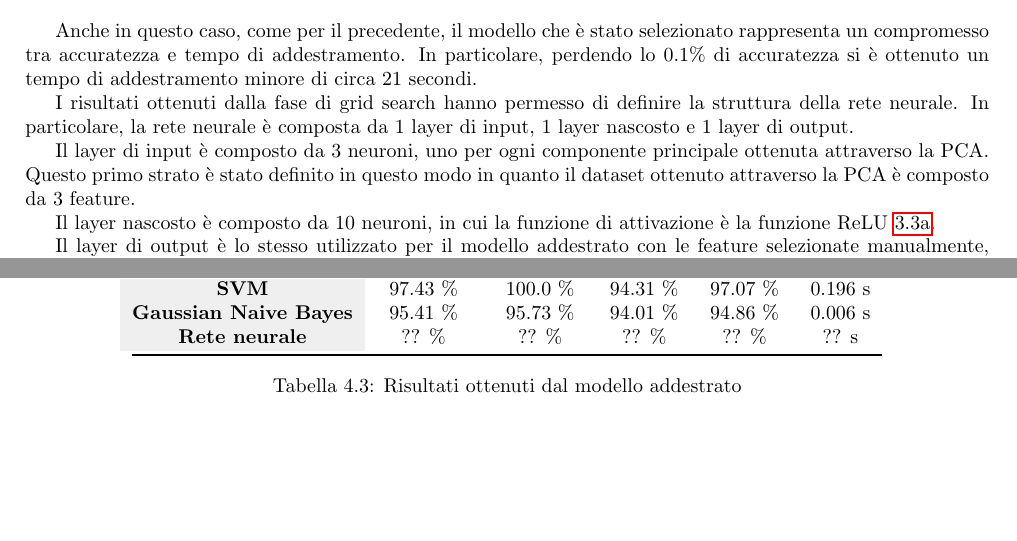
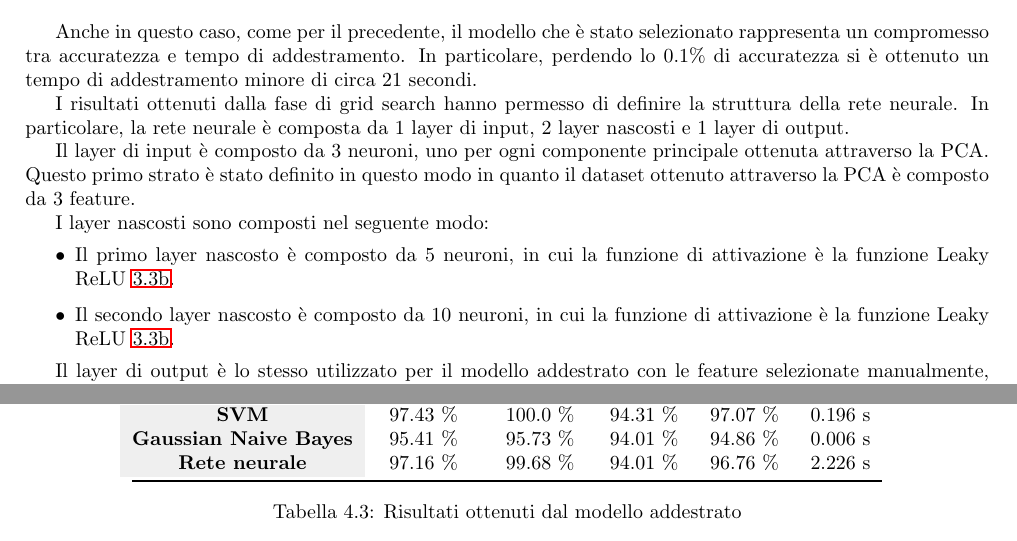
Before and after one commit to Tezze2001/brain-tumor-analysis, a LaTeX document (report/main.tex, which reads report/chapters/modelli.tex, report/chapters/risultati.tex): two parts of pages 21 and 27 of 33, joined at a grey line, cut so that both start at the same text, the shorter picture padded with empty space. Compiled offline with pdfLaTeX.

Commit message:
Risultati Rete

```diff
--- a/report/chapters/modelli.tex
+++ b/report/chapters/modelli.tex
@@ -599,17 +599,21 @@ rappresenta un compromesso tra accuratezza e tempo di addestramento. In particol
 perdendo lo $0.1\%$ di accuratezza si è ottenuto un tempo di addestramento minore
 di circa $21$ secondi.
 
-
 I risultati ottenuti dalla fase di grid search hanno permesso di definire la
 struttura della rete neurale. In particolare, la rete neurale è composta da 1
-layer di input, 1 layer nascosto e 1 layer di output.
+layer di input, 2 layer nascosti e 1 layer di output.
 
 Il layer di input è composto da 3 neuroni, uno per ogni componente principale
 ottenuta attraverso la PCA. Questo primo strato è stato definito in questo modo
 in quanto il dataset ottenuto attraverso la PCA è composto da 3 feature.
 
-Il layer nascosto è composto da 10 neuroni, in cui la funzione di attivazione è
-la funzione ReLU \ref{fig:relu}.
+I layer nascosti sono composti nel seguente modo:
+\begin{itemize}
+    \item Il primo layer nascosto è composto da 5 neuroni, in cui la funzione di
+          attivazione è la funzione Leaky ReLU \ref{fig:leaky-relu}.
+    \item Il secondo layer nascosto è composto da 10 neuroni, in cui la funzione
+          di attivazione è la funzione Leaky ReLU \ref{fig:leaky-relu}.
+\end{itemize}
 
 Il layer di output è lo stesso utilizzato per il modello addestrato con le feature
 selezionate manualmente, ovvero è composto da un solo neurone, in cui la funzione
--- a/report/chapters/risultati.tex
+++ b/report/chapters/risultati.tex
@@ -277,7 +277,7 @@ riportati nella tabella \ref{tab:risultati_pca}.
         \textbf{Modello}                                      & \textbf{Accuracy}            & \textbf{Precision}           & \textbf{Recall}              & \textbf{F1-score}            & \textbf{Tempo}              \\ \midrule
         \cellcolor[HTML]{EFEFEF}\textbf{SVM}                  & \multicolumn{1}{c}{97.43 \%} & \multicolumn{1}{c}{100.0 \%} & \multicolumn{1}{c}{94.31 \%} & \multicolumn{1}{c}{97.07 \%} & \multicolumn{1}{c}{0.196 s} \\
         \cellcolor[HTML]{EFEFEF}\textbf{Gaussian Naive Bayes} & \multicolumn{1}{c}{95.41 \%} & \multicolumn{1}{c}{95.73 \%} & \multicolumn{1}{c}{94.01 \%} & \multicolumn{1}{c}{94.86 \%} & \multicolumn{1}{c}{0.006 s} \\
-        \cellcolor[HTML]{EFEFEF}\textbf{Rete neurale}         & \multicolumn{1}{c}{?? \%}    & \multicolumn{1}{c}{?? \%}    & \multicolumn{1}{c}{?? \%}    & \multicolumn{1}{c}{?? \%}    & \multicolumn{1}{c}{?? s}    \\ \bottomrule
+        \cellcolor[HTML]{EFEFEF}\textbf{Rete neurale}         & \multicolumn{1}{c}{97.16 \%} & \multicolumn{1}{c}{99.68 \%} & \multicolumn{1}{c}{94.01 \%} & \multicolumn{1}{c}{96.76 \%} & \multicolumn{1}{c}{2.226 s} \\ \bottomrule
     \end{tabular}
     \caption{Risultati ottenuti dal modello addestrato}
     \label{tab:risultati_pca}
```
Also changed, not shown: report/img/rete/matrice_confusione.png, report/img/rete/matrice_confusione_PCA.png, report/img/ris/accuracy_inter_corr.png, report/img/ris/accuracy_inter_pca.png, report/img/ris/fscore_inter_corr.png, report/img/ris/fscore_inter_pca.png, report/img/ris/precision_inter_corr.png, report/img/ris/precision_inter_pca.png, report/img/ris/recall_inter_corr.png, report/img/ris/recall_inter_pca.png, report/img/ris/roc_curve_corr.png, report/img/ris/roc_curve_pca.png, report/chapters/risultati.tex (6 more changed lines).
